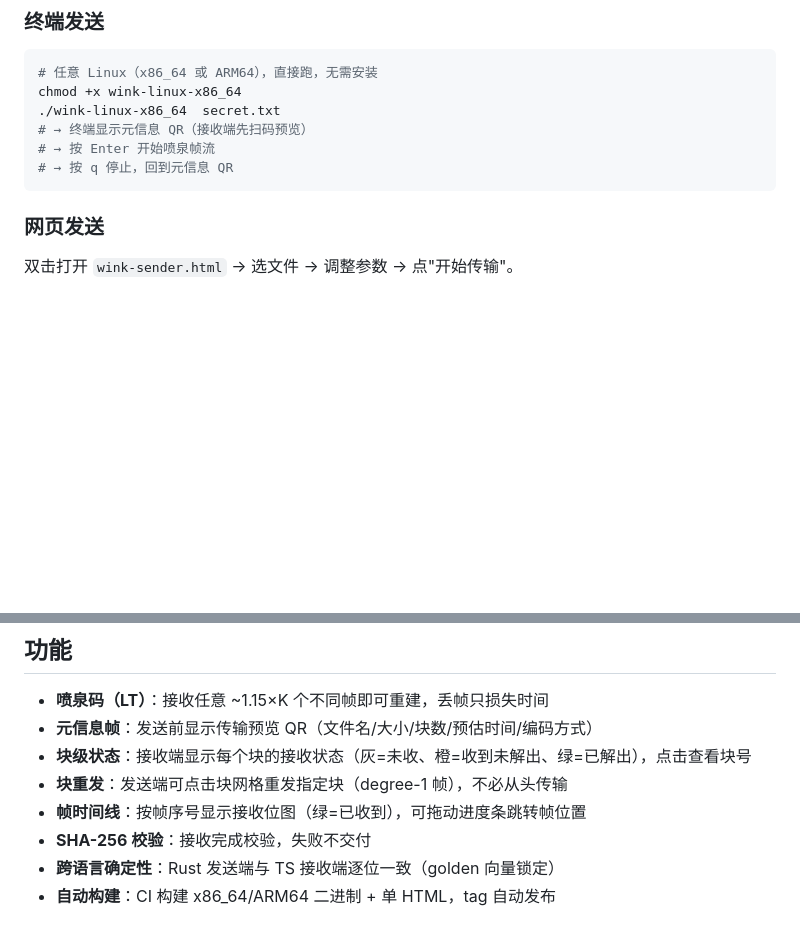
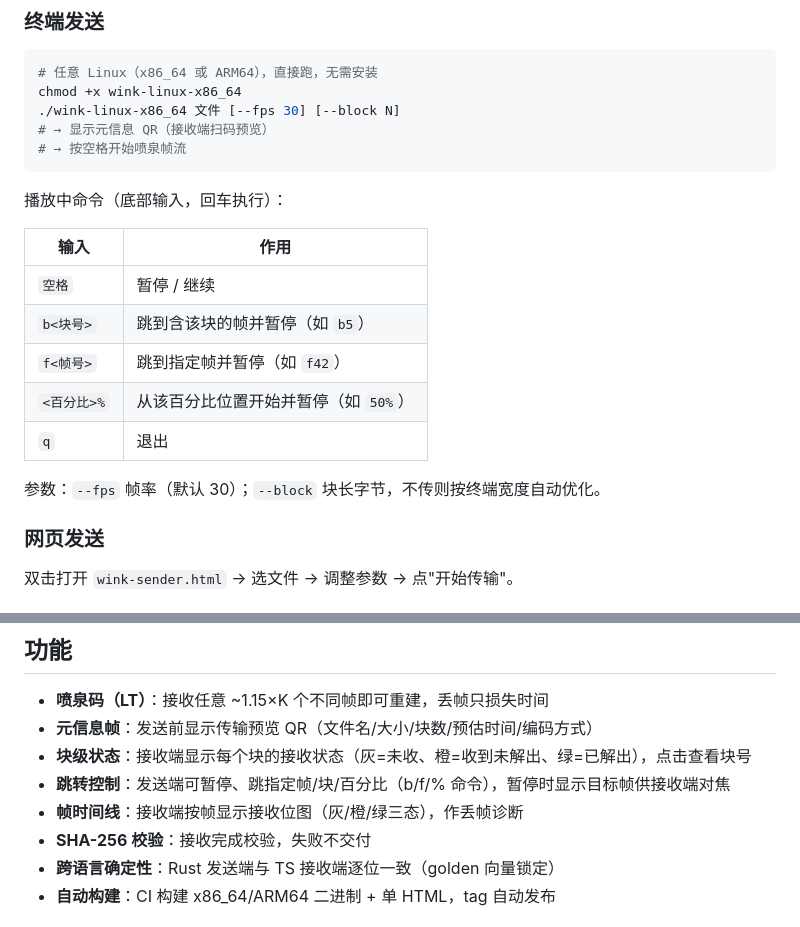
Before and after one commit to tsaitang404/wink, a Markdown page: README.md, 2 parts joined by grey strips. Rendered like a GitHub page; blank space fills up the shorter version.

Commit message:
docs: update README CLI usage (no subcommand, space/b/f/% commands)

````diff
--- a/README.md
+++ b/README.md
@@ -24,11 +24,22 @@ Release 下载：https://github.com/tsaitang404/wink/releases
 ```bash
 # 任意 Linux（x86_64 或 ARM64），直接跑，无需安装
 chmod +x wink-linux-x86_64
-./wink-linux-x86_64  secret.txt
-# → 终端显示元信息 QR（接收端先扫码预览）
-# → 按 Enter 开始喷泉帧流
-# → 按 q 停止，回到元信息 QR
+./wink-linux-x86_64 文件 [--fps 30] [--block N]
+# → 显示元信息 QR（接收端扫码预览）
+# → 按空格开始喷泉帧流
 ```
+
+播放中命令（底部输入，回车执行）：
+
+| 输入 | 作用 |
+|---|---|
+| `空格` | 暂停 / 继续 |
+| `b<块号>` | 跳到含该块的帧并暂停（如 `b5`） |
+| `f<帧号>` | 跳到指定帧并暂停（如 `f42`） |
+| `<百分比>%` | 从该百分比位置开始并暂停（如 `50%`） |
+| `q` | 退出 |
+
+参数：`--fps` 帧率（默认 30）；`--block` 块长字节，不传则按终端宽度自动优化。
 
 ### 网页发送
 双击打开 `wink-sender.html` → 选文件 → 调整参数 → 点"开始传输"。
@@ -41,8 +52,8 @@ chmod +x wink-linux-x86_64
 - **喷泉码（LT）**：接收任意 ~1.15×K 个不同帧即可重建，丢帧只损失时间
 - **元信息帧**：发送前显示传输预览 QR（文件名/大小/块数/预估时间/编码方式）
 - **块级状态**：接收端显示每个块的接收状态（灰=未收、橙=收到未解出、绿=已解出），点击查看块号
-- **块重发**：发送端可点击块网格重发指定块（degree-1 帧），不必从头传输
-- **帧时间线**：按帧序号显示接收位图（绿=已收到），可拖动进度条跳转帧位置
+- **跳转控制**：发送端可暂停、跳指定帧/块/百分比（b/f/% 命令），暂停时显示目标帧供接收端对焦
+- **帧时间线**：接收端按帧显示接收位图（灰/橙/绿三态），作丢帧诊断
 - **SHA-256 校验**：接收完成校验，失败不交付
 - **跨语言确定性**：Rust 发送端与 TS 接收端逐位一致（golden 向量锁定）
 - **自动构建**：CI 构建 x86_64/ARM64 二进制 + 单 HTML，tag 自动发布
````
